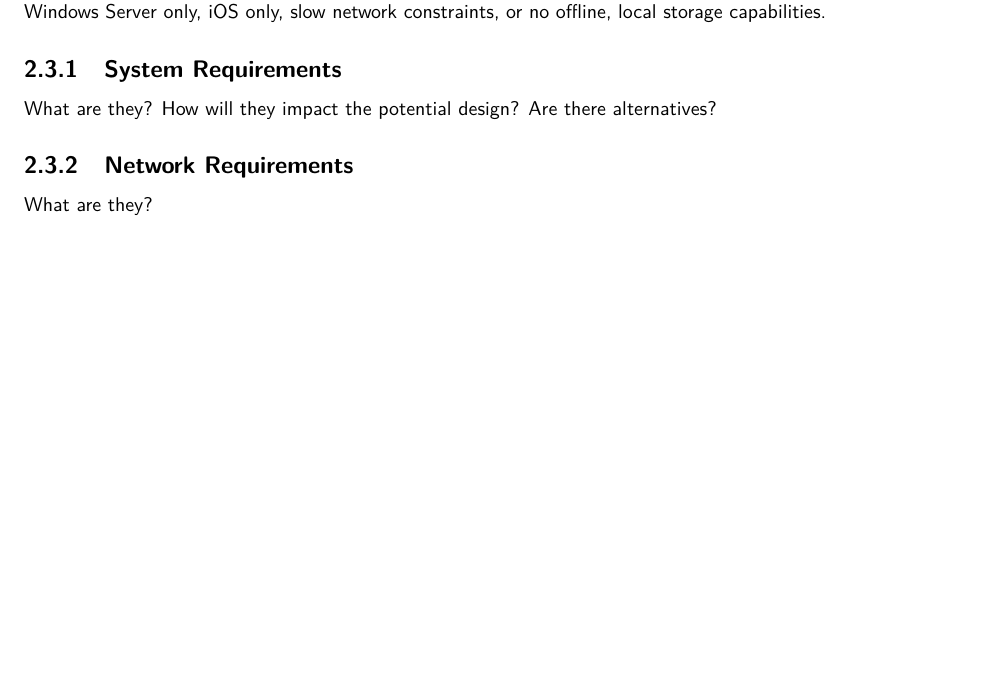
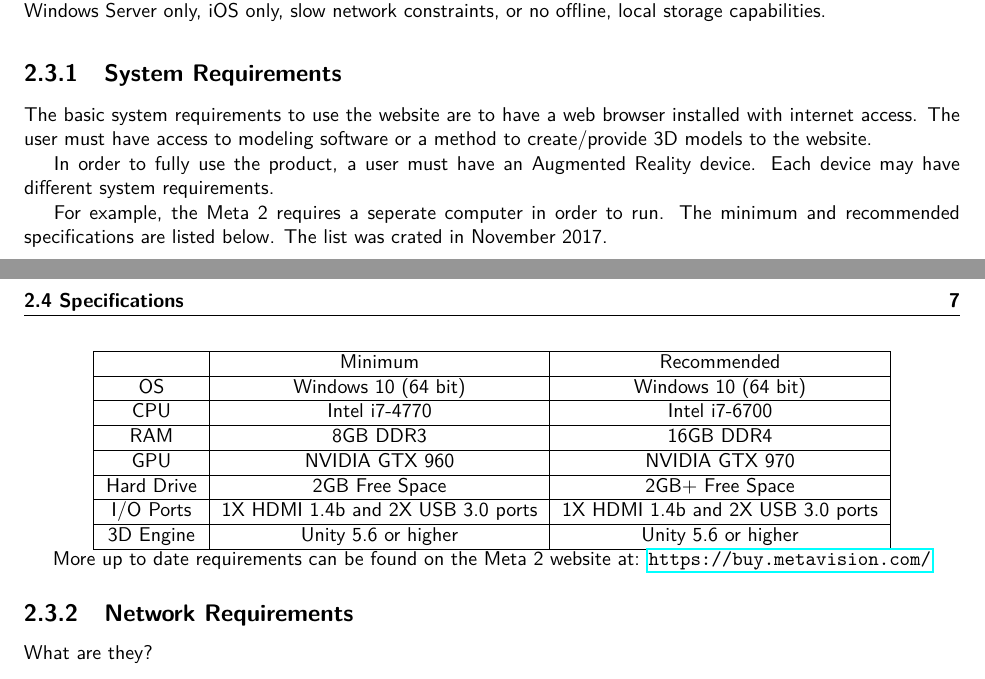
Before and after one commit to SDSMT-CSC/AugmentedEducation, a LaTeX thesis (DesignTemplate/DesignDocument.tex, which reads DesignTemplate/requirements.tex): part of page 20 of 68 before the commit and two parts of pages 20 and 21 of 68 after it, the two joined at a grey line, cut so that both start at the same text, the shorter picture padded with empty space. Compiled offline with pdfLaTeX.

Commit message:
Adding more to the requirements.

```diff
--- a/DesignTemplate/requirements.tex
+++ b/DesignTemplate/requirements.tex
@@ -102,7 +102,29 @@ Server only, iOS only, slow network constraints, or no offline, local storage ca
 
 
 \subsection{System  Requirements}
-What are they?  How will they impact the potential design?  Are there alternatives?
+%What are they? How will they impact the potential design? Are there alternatives
+
+The basic system requirements to use the website are to have a web browser installed with internet access.  The user must have access to modeling software or a method to create/provide 3D models to the website.
+
+In order to fully use the product, a user must have an Augmented Reality device.  Each device may have different system requirements.
+
+For example, the Meta 2 requires a seperate computer in order to run.  The minimum and recommended specifications are listed below.  The list was crated in November 2017.
+
+\begin{center}
+	\begin{tabular}{ | c | c | c | }
+		\hline
+		& Minimum & Recommended \\ \hline
+		OS & Windows 10 (64 bit) & 	Windows 10 (64 bit) \\ \hline
+		CPU & Intel i7-4770 & Intel i7-6700 \\ \hline
+		RAM & 8GB DDR3 & 16GB DDR4 \\ \hline
+		GPU & NVIDIA GTX 960 & NVIDIA GTX 970 \\ \hline
+		Hard Drive & 2GB Free Space & 2GB+ Free Space \\ \hline
+		I/O Ports & 1X HDMI 1.4b and 2X USB 3.0 ports & 1X HDMI 1.4b and 2X USB 3.0 ports \\ \hline
+		3D Engine & Unity 5.6 or higher & Unity 5.6 or higher \\ \hline
+	\end{tabular}
+	\\
+	More up to date requirements can be found on the Meta 2 website at: \url{https://buy.metavision.com/}
+\end{center}
 
 
 \subsection{Network Requirements}
```
